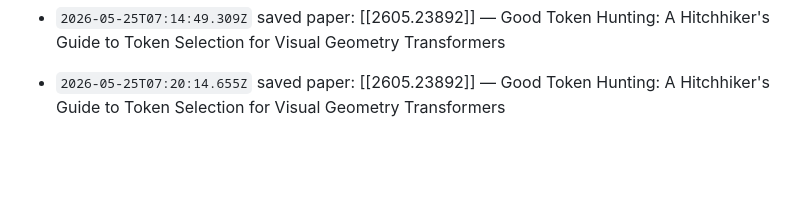
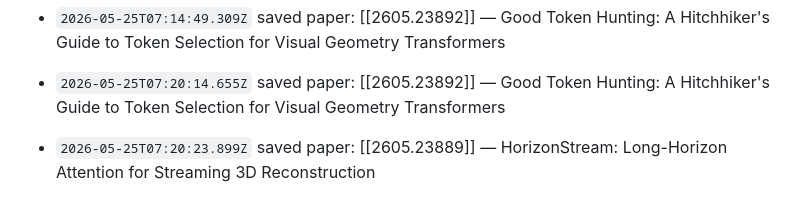
Before and after one commit to anarrraa/llm-wiki, a Markdown page: wiki/log.md, the part around the change. Drawn GitHub-style; blank space fills up the shorter version.

Commit message:
wiki: log update

```diff
--- a/wiki/log.md
+++ b/wiki/log.md
@@ -91,3 +91,4 @@ Append-only. Do not edit entries.
 
 - `2026-05-25T07:14:49.309Z` saved paper: [[2605.23892]] — Good Token Hunting: A Hitchhiker's Guide to Token Selection for Visual Geometry Transformers
 - `2026-05-25T07:20:14.655Z` saved paper: [[2605.23892]] — Good Token Hunting: A Hitchhiker's Guide to Token Selection for Visual Geometry Transformers
+- `2026-05-25T07:20:23.899Z` saved paper: [[2605.23889]] — HorizonStream: Long-Horizon Attention for Streaming 3D Reconstruction
```
